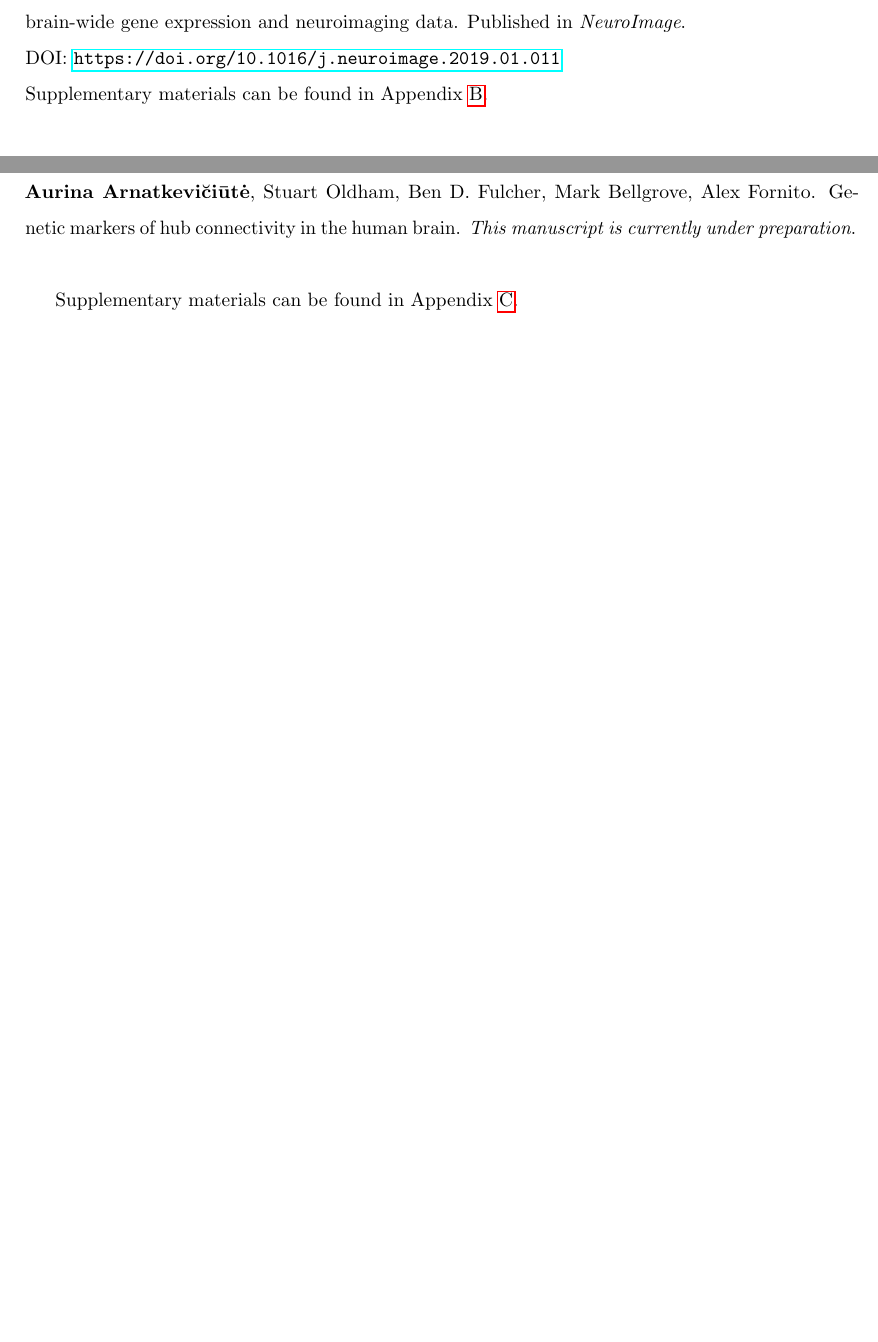
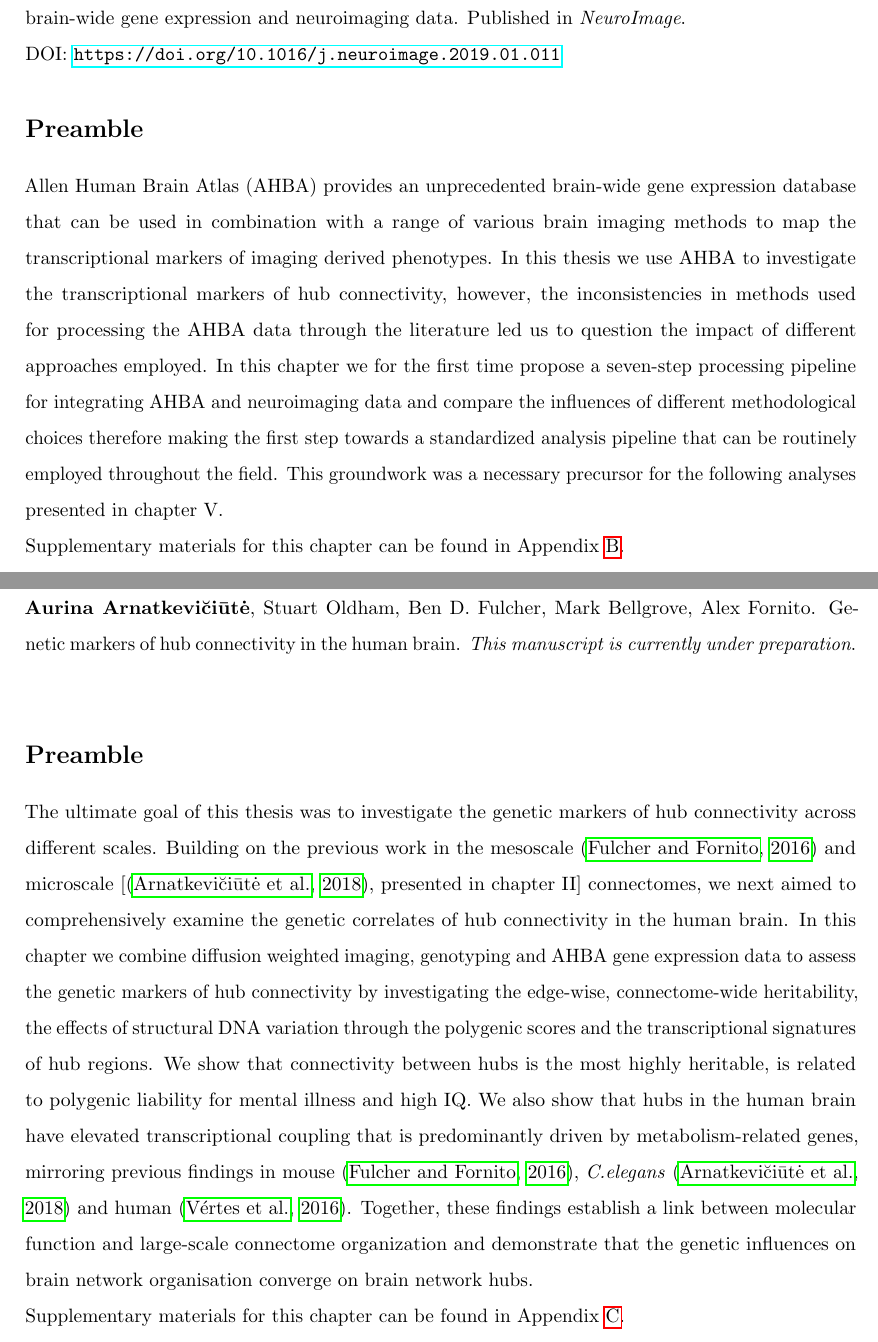
Before and after one commit to AurinaBMH/PHDthesisLatex, a LaTeX thesis (Thesis.tex, which reads Chapter4/Chapter4.tex, Chapter5/Chapter5.tex): two parts of pages 74 and 102 of 230, joined at a grey line, cut so that both start at the same text, the shorter picture padded with empty space. Compiled offline with pdfLaTeX.

Commit message:
preamble drafts are done

```diff
--- a/Chapter4/Chapter4.tex
+++ b/Chapter4/Chapter4.tex
@@ -10,13 +10,11 @@
 Ben D. Fulcher,
 Alex Fornito (2019).
 A practical guide to linking brain-wide gene expression and neuroimaging data. Published in \textit{NeuroImage}.\\
-DOI: \url{https://doi.org/10.1016/j.neuroimage.2019.01.011} % Please use "sentence case" for title and headings (capitalize only the first word in a title (or heading), the first word in a subtitle (or subheading), and any proper nouns).
-\\
-Supplementary materials can be found in Appendix \ref{appendixB}.
-
+DOI: \url{https://doi.org/10.1016/j.neuroimage.2019.01.011}
 
 \section*{Preamble}
-Preamble text.
+Allen Human Brain Atlas (AHBA) provides an unprecedented brain-wide gene expression database that can be used in combination with a range of various brain imaging methods to map the transcriptional markers of imaging derived phenotypes. In this thesis we use AHBA to investigate the transcriptional markers of hub connectivity, however, the inconsistencies in methods used for processing the AHBA data through the literature led us to question the impact of different approaches employed. In this chapter we for the first time propose a seven-step processing pipeline for integrating AHBA and neuroimaging data and compare the influences of different methodological choices therefore making the first step towards a standardized analysis pipeline that can be routinely employed throughout the field. This groundwork was a necessary precursor for the following analyses presented in chapter V.\\
+Supplementary materials for this chapter can be found in Appendix \ref{appendixB}.
 
 \newpage
 
--- a/Chapter5/Chapter5.tex
+++ b/Chapter5/Chapter5.tex
@@ -10,12 +10,10 @@ Mark Bellgrove,
 Alex Fornito.
 Genetic markers of hub connectivity in the human brain. \textit{This manuscript is currently under preparation}.\\
 
-% Insert author names, affiliations and corresponding author email (do not include titles, positions, or degrees).
-
-Supplementary materials can be found in Appendix \ref{appendixC}.
 
 \section*{Preamble}
-Preamble text.
+The ultimate goal of this thesis was to investigate the genetic markers of hub connectivity across different scales. Building on the previous work in the mesoscale \citep{Fulcher2016} and microscale [\citep{Arnatkeviciute2018}, presented in chapter II] connectomes, we next aimed to comprehensively examine the genetic correlates of hub connectivity in the human brain. In this chapter we combine diffusion weighted imaging, genotyping and AHBA gene expression data to assess the genetic markers of hub connectivity by investigating the edge-wise, connectome-wide heritability, the effects of structural DNA variation through the polygenic scores and the transcriptional signatures of hub regions. We show that connectivity between hubs is the most highly heritable, is related to polygenic liability for mental illness and high IQ. We also show that hubs in the human brain have elevated transcriptional coupling that is predominantly driven by metabolism-related genes, mirroring previous findings in mouse \citep{Fulcher2016}, \textit{C.elegans} \citep{Arnatkeviciute2018} and human \citep{Vertes2016b}. Together, these findings establish a link between molecular function and large-scale connectome organization and demonstrate that the genetic influences on brain network organisation converge on brain network hubs.\\
+Supplementary materials for this chapter can be found in Appendix \ref{appendixC}.
 
 \newpage
 
```
Also changed, not shown: Chapter2/Chapter2.tex (+2 -2 lines), Chapter3/Chapter3.tex (+1 -2 lines), 4 other files.
